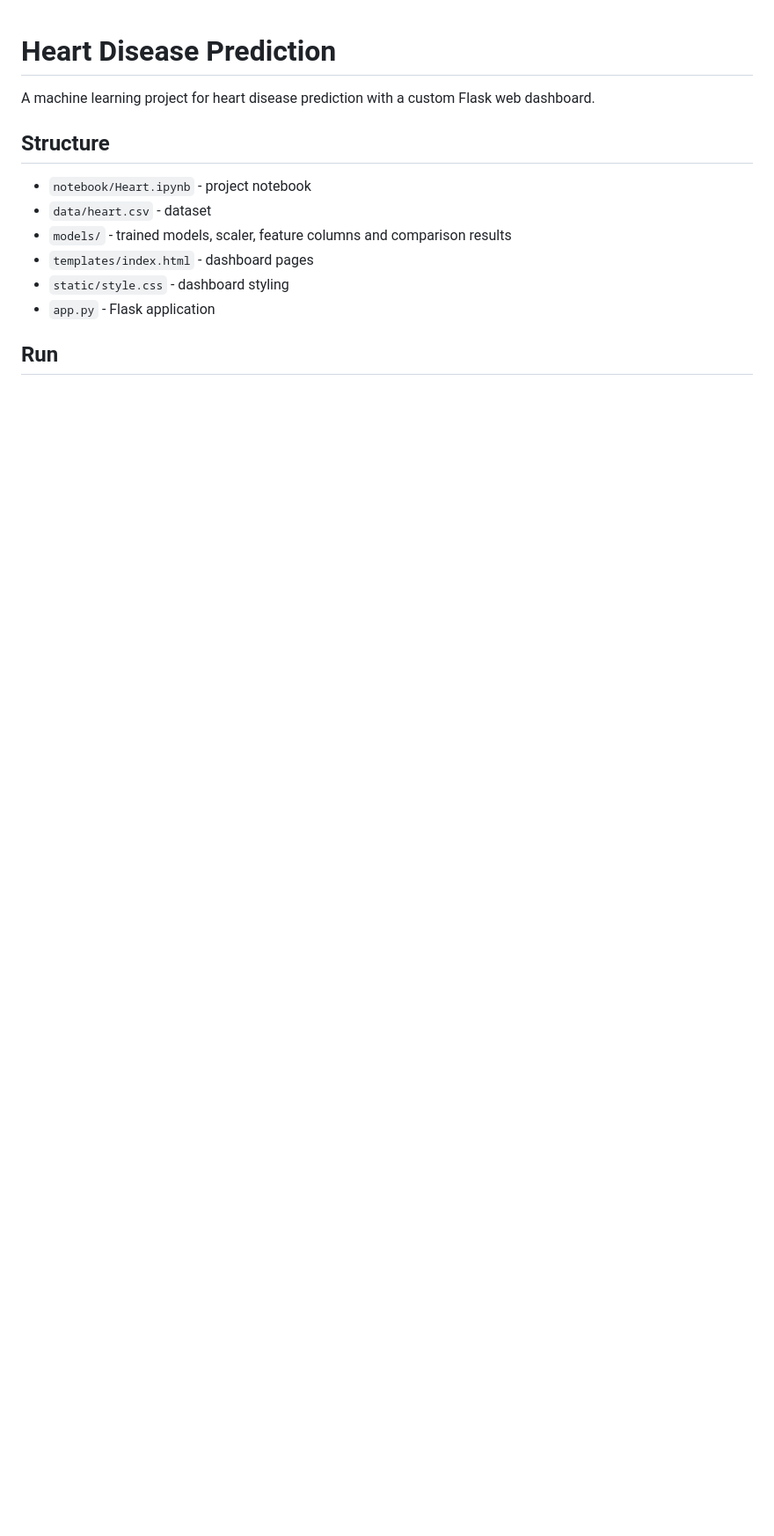
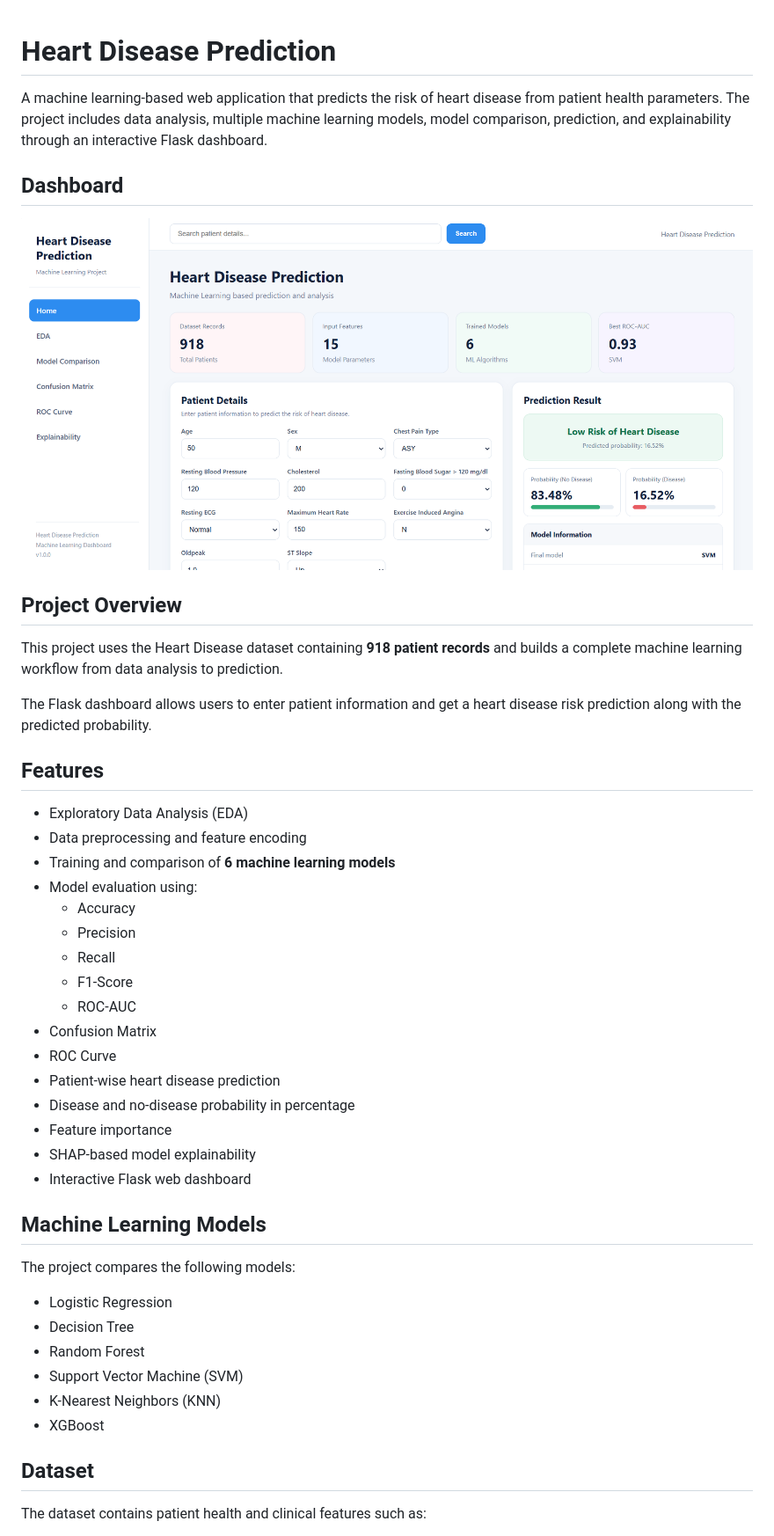
Before and after one commit to faizanfatmi/Heart-Data-Analysis, a Markdown page: README.md, the part around the change printed below. Shown: that part at 88% size. Rendered like a GitHub page; pictures changed too: dashboard.png (added); blank space fills up the shorter version.

```diff
--- a/README.md
+++ b/README.md
@@ -1,14 +1,48 @@
 # Heart Disease Prediction
 
-A machine learning project for heart disease prediction with a custom Flask web dashboard.
+A machine learning-based web application that predicts the risk of heart disease from patient health parameters. The project includes data analysis, multiple machine learning models, model comparison, prediction, and explainability through an interactive Flask dashboard.
 
-## Structure
+## Dashboard
 
-- `notebook/Heart.ipynb` - project notebook
-- `data/heart.csv` - dataset
-- `models/` - trained models, scaler, feature columns and comparison results
-- `templates/index.html` - dashboard pages
-- `static/style.css` - dashboard styling
-- `app.py` - Flask application
+![Heart Disease Prediction Dashboard](dashboard.png)
 
-## Run
+## Project Overview
+
+This project uses the Heart Disease dataset containing **918 patient records** and builds a complete machine learning workflow from data analysis to prediction.
+
+The Flask dashboard allows users to enter patient information and get a heart disease risk prediction along with the predicted probability.
+
+## Features
+
+- Exploratory Data Analysis (EDA)
+- Data preprocessing and feature encoding
+- Training and comparison of **6 machine learning models**
+- Model evaluation using:
+  - Accuracy
+  - Precision
+  - Recall
+  - F1-Score
+  - ROC-AUC
+- Confusion Matrix
+- ROC Curve
+- Patient-wise heart disease prediction
+- Disease and no-disease probability in percentage
+- Feature importance
+- SHAP-based model explainability
+- Interactive Flask web dashboard
+
+## Machine Learning Models
+
+The project compares the following models:
+
+- Logistic Regression
+- Decision Tree
+- Random Forest
+- Support Vector Machine (SVM)
+- K-Nearest Neighbors (KNN)
+- XGBoost
+
+## Dataset
+
+The dataset contains patient health and clinical features such as:
+
```
Also changed, not shown: other parts of README.md (+117 -2 lines).
